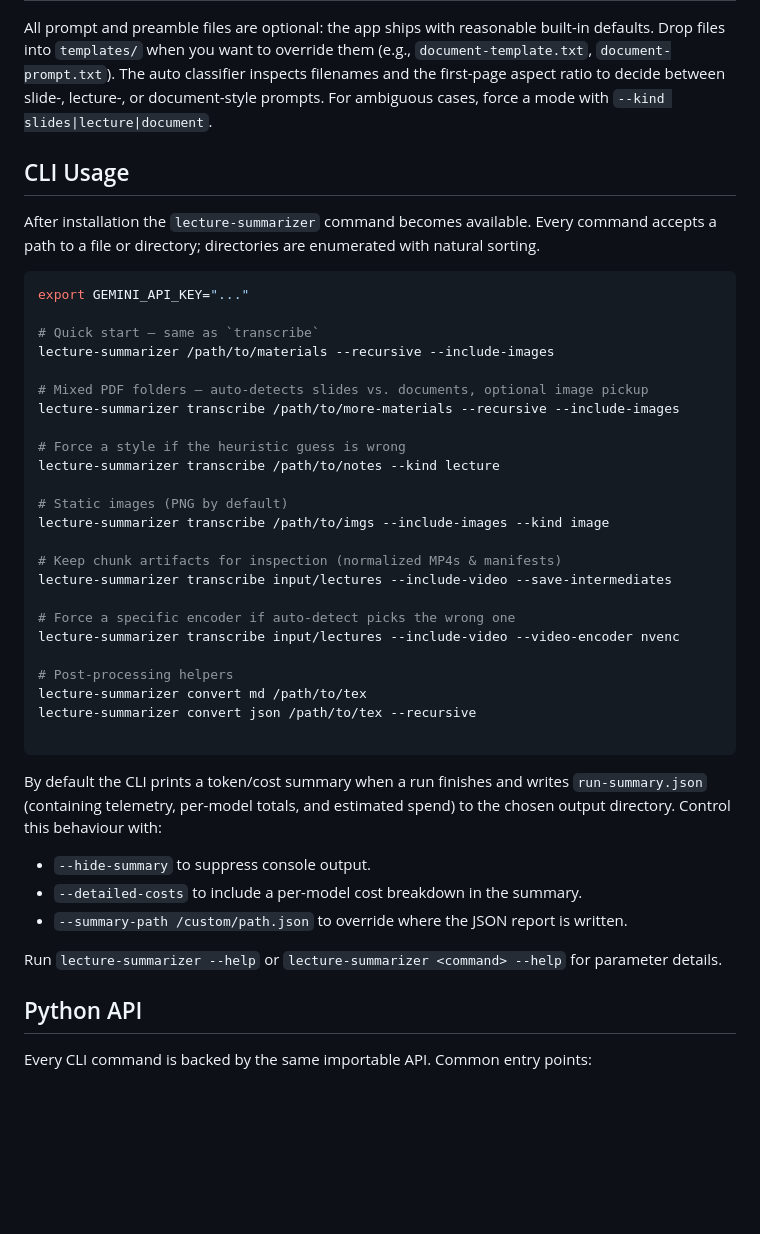
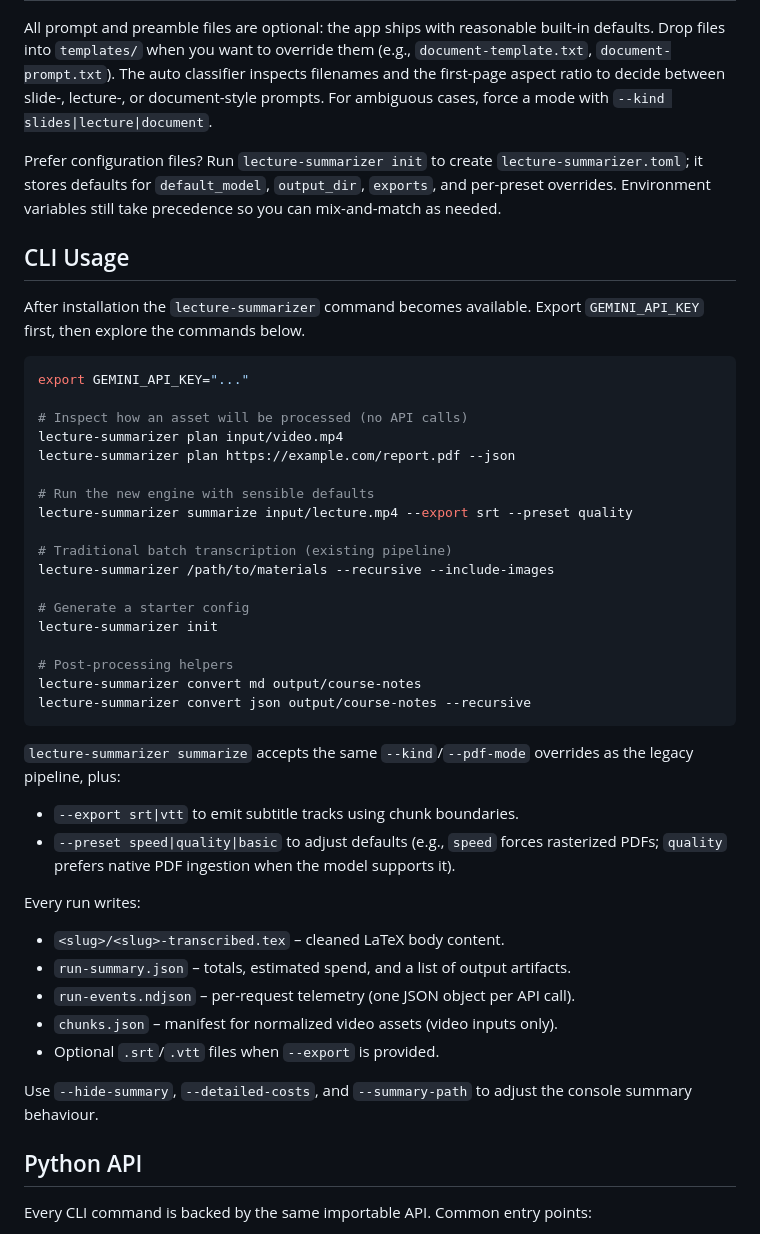
Before and after one commit to kgruiz/Recapit, a Markdown page: README.md, the part around the change. Rendered like a GitHub page; blank space fills up the shorter version.

Commit message:
docs: update usage docs and release notes

````diff
--- a/README.md
+++ b/README.md
@@ -53,44 +53,47 @@ Environment variables:
 
 All prompt and preamble files are optional: the app ships with reasonable built-in defaults. Drop files into `templates/` when you want to override them (e.g., `document-template.txt`, `document-prompt.txt`). The auto classifier inspects filenames and the first-page aspect ratio to decide between slide-, lecture-, or document-style prompts. For ambiguous cases, force a mode with `--kind slides|lecture|document`.
 
+Prefer configuration files? Run `lecture-summarizer init` to create `lecture-summarizer.toml`; it stores defaults for `default_model`, `output_dir`, `exports`, and per-preset overrides. Environment variables still take precedence so you can mix-and-match as needed.
+
 ## CLI Usage
 
-After installation the `lecture-summarizer` command becomes available. Every command accepts a path to a file or directory; directories are enumerated with natural sorting.
+After installation the `lecture-summarizer` command becomes available. Export `GEMINI_API_KEY` first, then explore the commands below.
 
 ```shell
 export GEMINI_API_KEY="..."
 
-# Quick start – same as `transcribe`
+# Inspect how an asset will be processed (no API calls)
+lecture-summarizer plan input/video.mp4
+lecture-summarizer plan https://example.com/report.pdf --json
+
+# Run the new engine with sensible defaults
+lecture-summarizer summarize input/lecture.mp4 --export srt --preset quality
+
+# Traditional batch transcription (existing pipeline)
 lecture-summarizer /path/to/materials --recursive --include-images
 
-# Mixed PDF folders – auto-detects slides vs. documents, optional image pickup
-lecture-summarizer transcribe /path/to/more-materials --recursive --include-images
-
-# Force a style if the heuristic guess is wrong
-lecture-summarizer transcribe /path/to/notes --kind lecture
-
-# Static images (PNG by default)
-lecture-summarizer transcribe /path/to/imgs --include-images --kind image
-
-# Keep chunk artifacts for inspection (normalized MP4s & manifests)
-lecture-summarizer transcribe input/lectures --include-video --save-intermediates
-
-# Force a specific encoder if auto-detect picks the wrong one
-lecture-summarizer transcribe input/lectures --include-video --video-encoder nvenc
+# Generate a starter config
+lecture-summarizer init
 
 # Post-processing helpers
-lecture-summarizer convert md /path/to/tex
-lecture-summarizer convert json /path/to/tex --recursive
-
+lecture-summarizer convert md output/course-notes
+lecture-summarizer convert json output/course-notes --recursive
 ```
 
-By default the CLI prints a token/cost summary when a run finishes and writes `run-summary.json` (containing telemetry, per-model totals, and estimated spend) to the chosen output directory. Control this behaviour with:
+`lecture-summarizer summarize` accepts the same `--kind`/`--pdf-mode` overrides as the legacy pipeline, plus:
 
-- `--hide-summary` to suppress console output.
-- `--detailed-costs` to include a per-model cost breakdown in the summary.
-- `--summary-path /custom/path.json` to override where the JSON report is written.
+- `--export srt|vtt` to emit subtitle tracks using chunk boundaries.
+- `--preset speed|quality|basic` to adjust defaults (e.g., `speed` forces rasterized PDFs; `quality` prefers native PDF ingestion when the model supports it).
 
-Run `lecture-summarizer --help` or `lecture-summarizer <command> --help` for parameter details.
+Every run writes:
+
+- `<slug>/<slug>-transcribed.tex` – cleaned LaTeX body content.
+- `run-summary.json` – totals, estimated spend, and a list of output artifacts.
+- `run-events.ndjson` – per-request telemetry (one JSON object per API call).
+- `chunks.json` – manifest for normalized video assets (video inputs only).
+- Optional `.srt`/`.vtt` files when `--export` is provided.
+
+Use `--hide-summary`, `--detailed-costs`, and `--summary-path` to adjust the console summary behaviour.
 
 ## Python API
 
````
Also changed, not shown: RELEASE_NOTES.md (added, +19 -0 lines), todo.md (+2 -2 lines).
